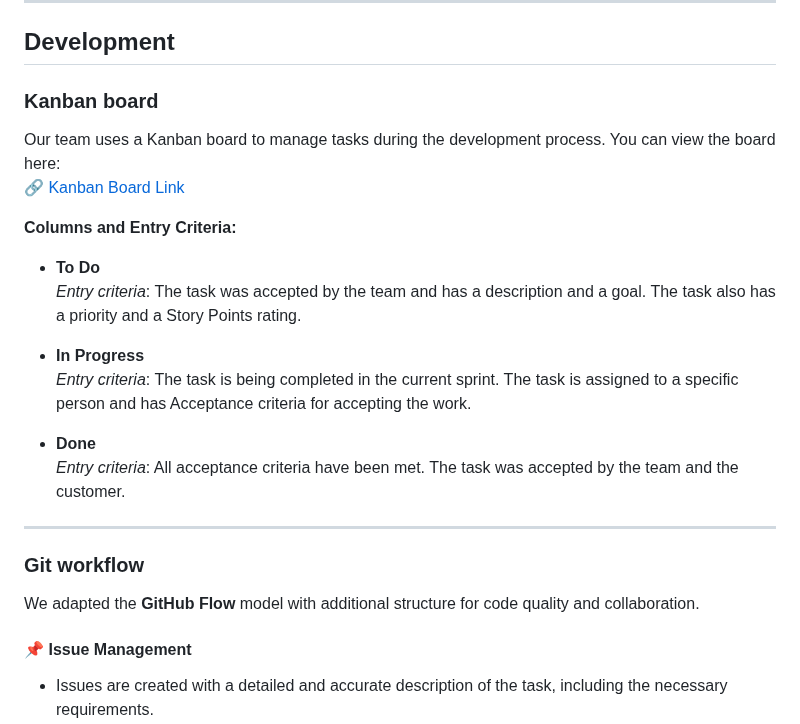
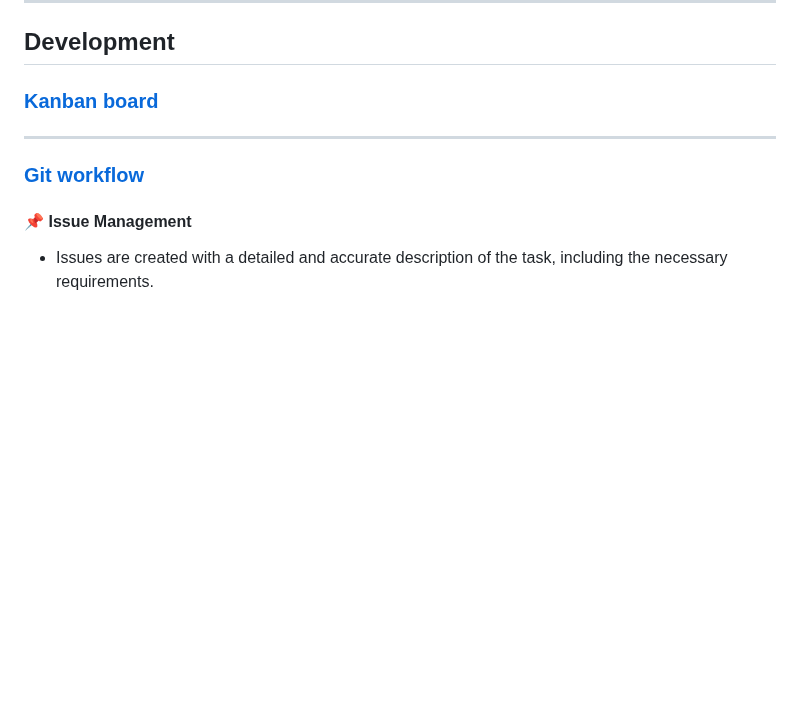
Before and after one commit to Kazualov/endoscopy_tool, a Markdown page: README.md, the part around the change. Drawn GitHub-style; blank space fills up the shorter version.

Commit message:
Update README.md
More hyperlinks

```diff
--- a/README.md
+++ b/README.md
@@ -33,27 +33,11 @@ EndoAssist is a standalone desktop application that helps doctors conduct and re
 
 ## Development
 
-### Kanban board
-
-Our team uses a Kanban board to manage tasks during the development process. You can view the board here:
-[🔗 Kanban Board Link](https://github.com/users/kite121/projects/1)
-
-**Columns and Entry Criteria:**
-
-- **To Do**
-  _Entry criteria_: The task was accepted by the team and has a description and a goal. The task also has a priority and a Story Points rating.
-
-- **In Progress**
-  _Entry criteria_: The task is being completed in the current sprint. The task is assigned to a specific person and has Acceptance criteria for accepting the work.
-
-- **Done**
-  _Entry criteria_: All acceptance criteria have been met. The task was accepted by the team and the customer.
+### [Kanban board](https://github.com/Kazualov/endoscopy_tool/blob/main/docs/Contributing.md)
 
 ---
 
-### Git workflow
-
-We adapted the **GitHub Flow** model with additional structure for code quality and collaboration.
+### [Git workflow](https://github.com/Kazualov/endoscopy_tool/blob/main/docs/Contributing.md)
 
 #### 📌 Issue Management
 
```
